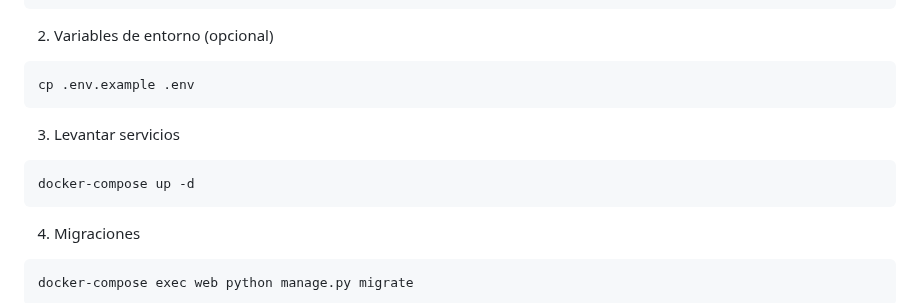
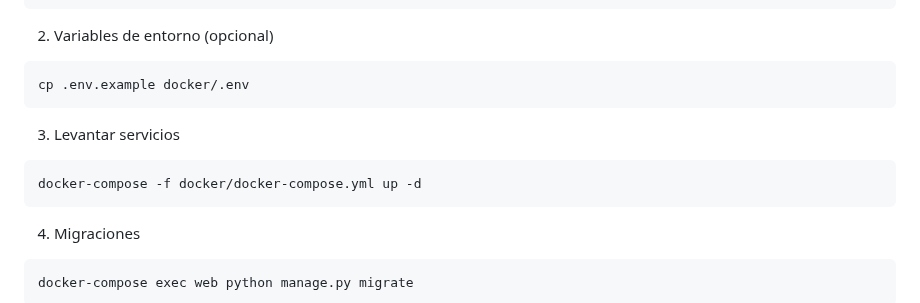
Before and after one commit to Laura1516/Proyecto-Mainly-Labs, a Markdown page: docs/GUIA_COMPLETA.md, the part around the change. GitHub-like rendering.

Commit message:
Actualizar GUIA_COMPLETA.md

````diff
--- a/docs/GUIA_COMPLETA.md
+++ b/docs/GUIA_COMPLETA.md
@@ -119,11 +119,11 @@ cd <tu_repositorio>
 ```
 2) Variables de entorno (opcional)
 ```bash
-cp .env.example .env
+cp .env.example docker/.env
 ```
 3) Levantar servicios
 ```bash
-docker-compose up -d
+docker-compose -f docker/docker-compose.yml up -d
 ```
 4) Migraciones
 ```bash
````
